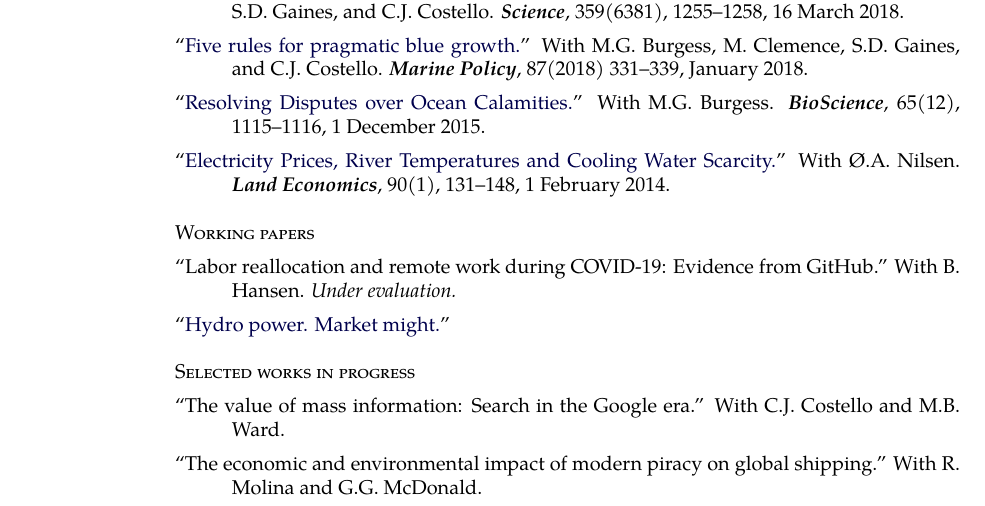
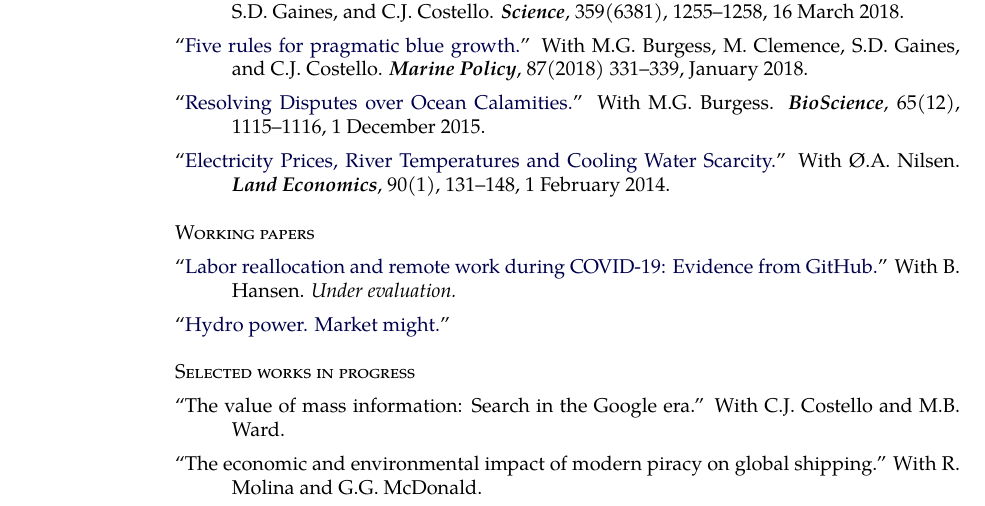
Before and after one commit to grantmcdermott/vita, a LaTeX CV (mcdermott-vita.tex): part of page 1 of 3, cut so that both start at the same text. Compiled offline with XeLaTeX; a missing font is replaced by an installed copy or a similar font.

Commit message:
covgit wp link

```diff
--- a/mcdermott-vita.tex
+++ b/mcdermott-vita.tex
@@ -402,7 +402,7 @@ M.G. Burgess, M. Clemence, S.D. Gaines, and C.J. Costello.
 
 \textsc{Working papers}
 
-\ind ``Labor reallocation and remote work during COVID-19: Evidence from GitHub.'' With B. Hansen. \textit{Under evaluation.}
+\ind ``\href{https://grantmcdermott.com/papers/covgit-plusSM.pdf}{Labor reallocation and remote work during COVID-19: Evidence from GitHub.}'' With B. Hansen. \textit{Under evaluation.}
 
 \ind ``\href{https://grantmcdermott.com/papers/hydro.pdf}{Hydro power. Market might.}''
 
```
